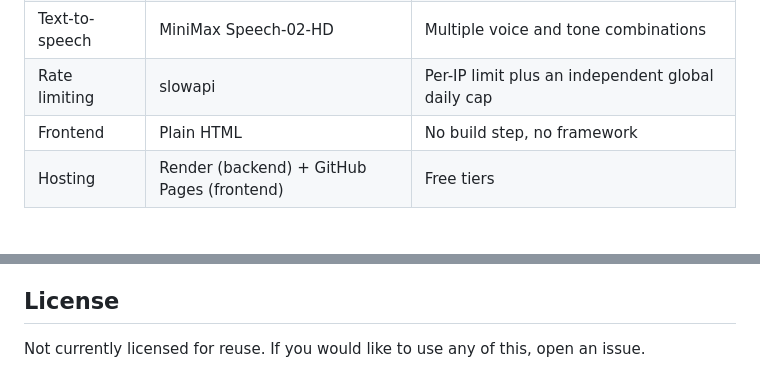
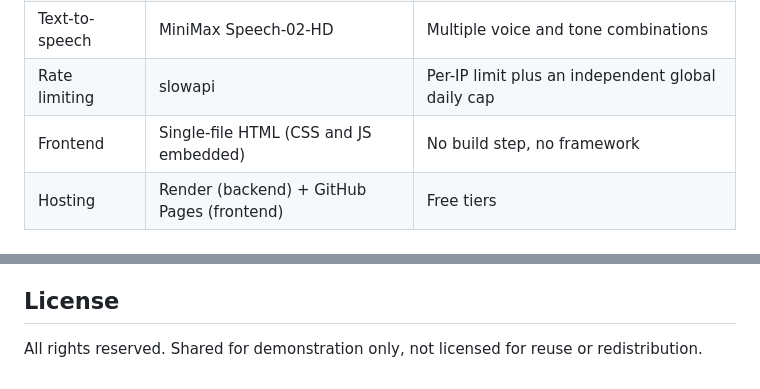
Before and after one commit to ying2sun/ai-companion-chatbot-demo, a Markdown page: README.md, 2 parts joined by grey strips. GitHub-like rendering.

Commit message:
Revise frontend details and license terms
Updated frontend description and modified license information.

```diff
--- a/README.md
+++ b/README.md
@@ -248,7 +248,7 @@ usage is spread.
 | Speech-to-text | Groq (Whisper large-v3) | Managed API, no cold start |
 | Text-to-speech | MiniMax Speech-02-HD | Multiple voice and tone combinations |
 | Rate limiting | slowapi | Per-IP limit plus an independent global daily cap |
-| Frontend | Plain HTML | No build step, no framework |
+| Frontend | Single-file HTML (CSS and JS embedded) | No build step, no framework |
 | Hosting | Render (backend) + GitHub Pages (frontend) | Free tiers |
 
 ## Project structure
@@ -360,5 +360,4 @@ thing to change.
 
 ## License
 
-Not currently licensed for reuse. If you would like to use any of this,
-open an issue.
+All rights reserved. Shared for demonstration only, not licensed for reuse or redistribution.
```
